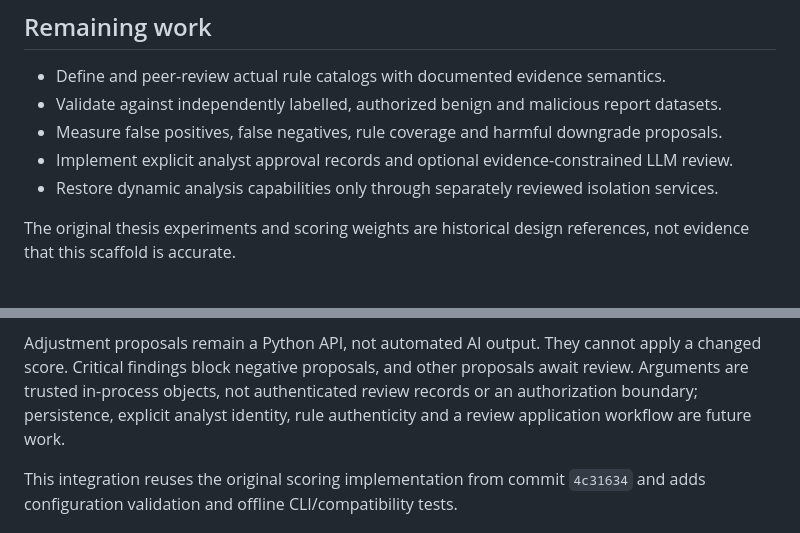
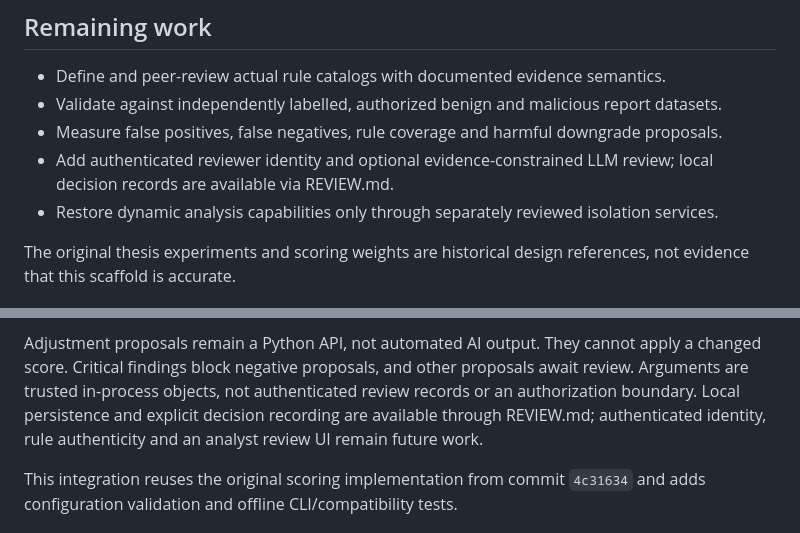
Before and after one commit to zelladnm/artemis-v2, a Markdown page: docs/v3/SCORING.md, 2 parts joined by grey strips. Rendered like a GitHub page.

Commit message:
Align scoring roadmap with implemented local review history

```diff
--- a/docs/v3/SCORING.md
+++ b/docs/v3/SCORING.md
@@ -31,7 +31,7 @@ The example rule is intentionally synthetic; it is **not** a real threat detecti
 - Define and peer-review actual rule catalogs with documented evidence semantics.
 - Validate against independently labelled, authorized benign and malicious report datasets.
 - Measure false positives, false negatives, rule coverage and harmful downgrade proposals.
-- Implement explicit analyst approval records and optional evidence-constrained LLM review.
+- Add authenticated reviewer identity and optional evidence-constrained LLM review; local decision records are available via REVIEW.md.
 - Restore dynamic analysis capabilities only through separately reviewed isolation services.
 
 The original thesis experiments and scoring weights are historical design references, not evidence that this scaffold is accurate.
@@ -66,8 +66,9 @@ carry into the assessment. Zero points mean no configured signature matched.
 Adjustment proposals remain a Python API, not automated AI output. They cannot
 apply a changed score. Critical findings block negative proposals, and other
 proposals await review. Arguments are trusted in-process objects, not authenticated
-review records or an authorization boundary; persistence, explicit analyst identity,
-rule authenticity and a review application workflow are future work.
+review records or an authorization boundary. Local persistence and explicit decision
+recording are available through REVIEW.md; authenticated identity, rule authenticity
+and an analyst review UI remain future work.
 
 This integration reuses the original scoring implementation from commit
 `4c31634` and adds configuration validation and offline CLI/compatibility tests.
```
